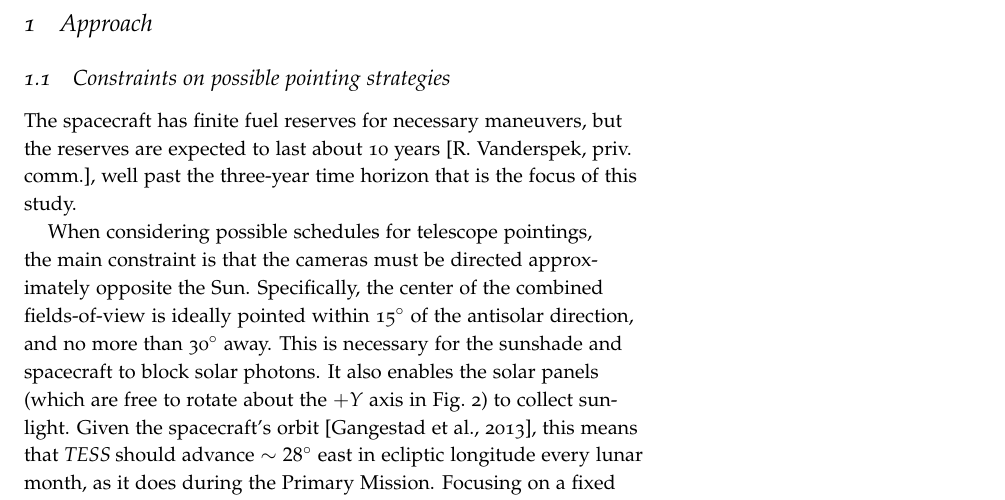
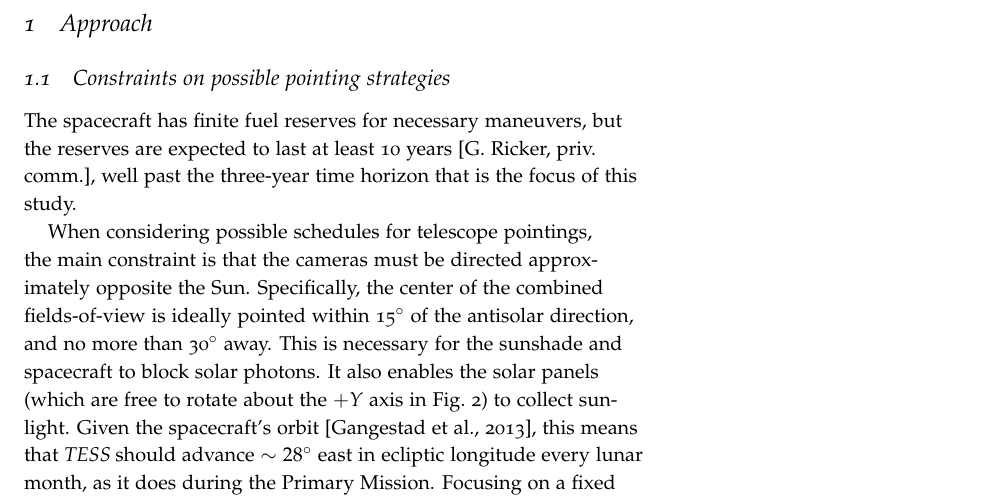
Before and after one commit to lgbouma/extended_mission_white_paper, a LaTeX document (main.tex, which reads constraints_on_pointings.tex): part of page 5 of 60, cut so that both start at the same text. Compiled offline with pdfLaTeX.

Commit message:
clarifying who told me the fuel reserves last at least 10yr

```diff
--- a/constraints_on_pointings.tex
+++ b/constraints_on_pointings.tex
@@ -2,7 +2,7 @@
 \label{sec:constraints_on_pointings}
 
 The spacecraft has finite fuel reserves for necessary maneuvers, but
-the reserves are expected to last about 10 years [R. Vanderspek,
+the reserves are expected to last at least 10 years [G. Ricker,
   priv. comm.], well past the three-year time horizon that is the
 focus of this study.
 
```
